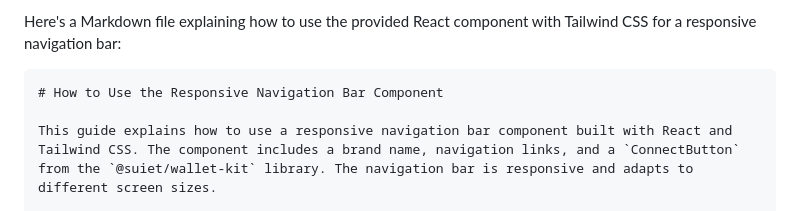
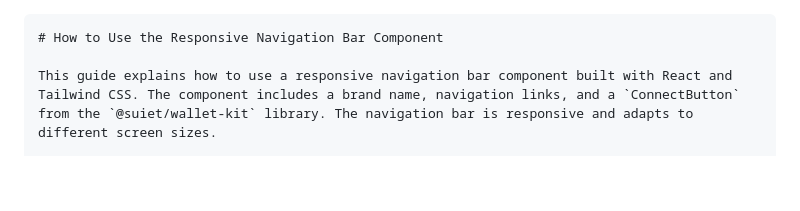
Before and after one commit to jamesatomc/kanari-app, a Markdown page: README.md, the part around the change. GitHub-like rendering; blank space fills up the shorter version.

Commit message:
docs: Update README.md with instructions for using the responsive navigation bar component

````diff
--- a/README.md
+++ b/README.md
@@ -1,5 +1,3 @@
-Here's a Markdown file explaining how to use the provided React component with Tailwind CSS for a responsive navigation bar:
-
 ```markdown
 # How to Use the Responsive Navigation Bar Component
 
````
